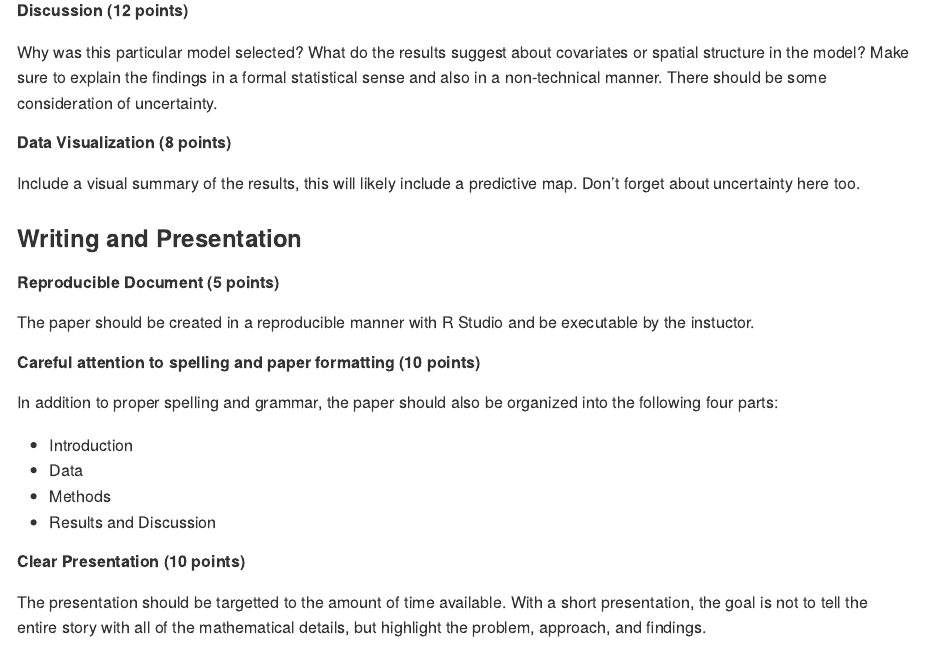
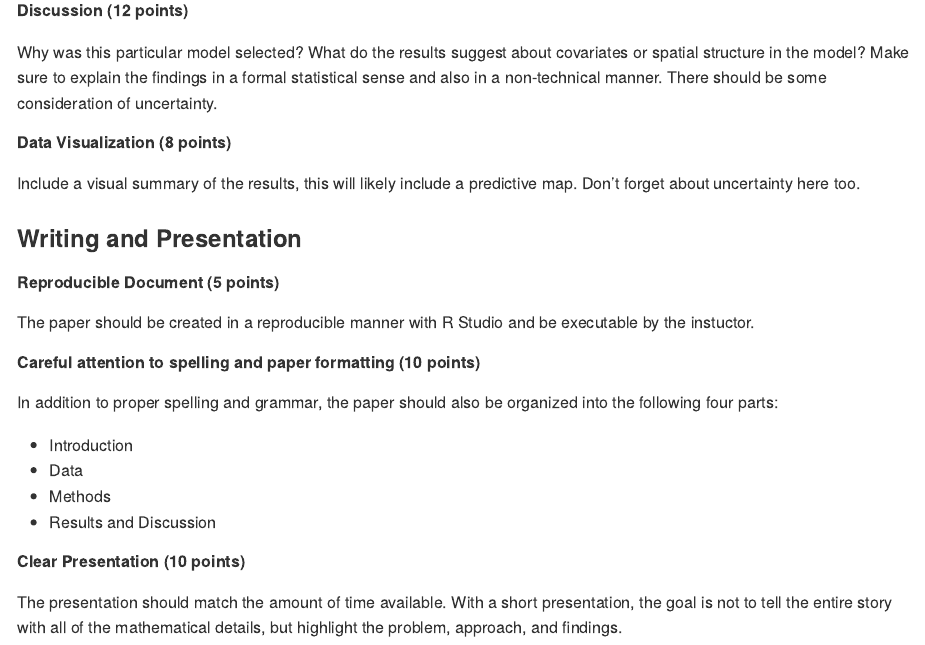
Before and after one commit to Stat534/MidtermProject, an R Markdown document (ProjectRubric.Rmd): the page in a window 1100 px wide, from 970 px down. The pictures show the output file ProjectRubric.md that the author committed with the source, drawn offline in the style of GitHub.

Commit message:
fixed typo

```diff
--- a/ProjectRubric.Rmd
+++ b/ProjectRubric.Rmd
@@ -61,4 +61,4 @@ In addition to proper spelling and grammar, the paper should also be organized i
 - Results and Discussion
 
 ##### Clear Presentation (10 points)
-The presentation should be targetted to the amount of time available. With a short presentation, the goal is not to tell the entire story with all of the mathematical details, but highlight the problem, approach, and findings.
+The presentation should match the amount of time available. With a short presentation, the goal is not to tell the entire story with all of the mathematical details, but highlight the problem, approach, and findings.
```
Also changed, not shown: ProjectRubric.md.
